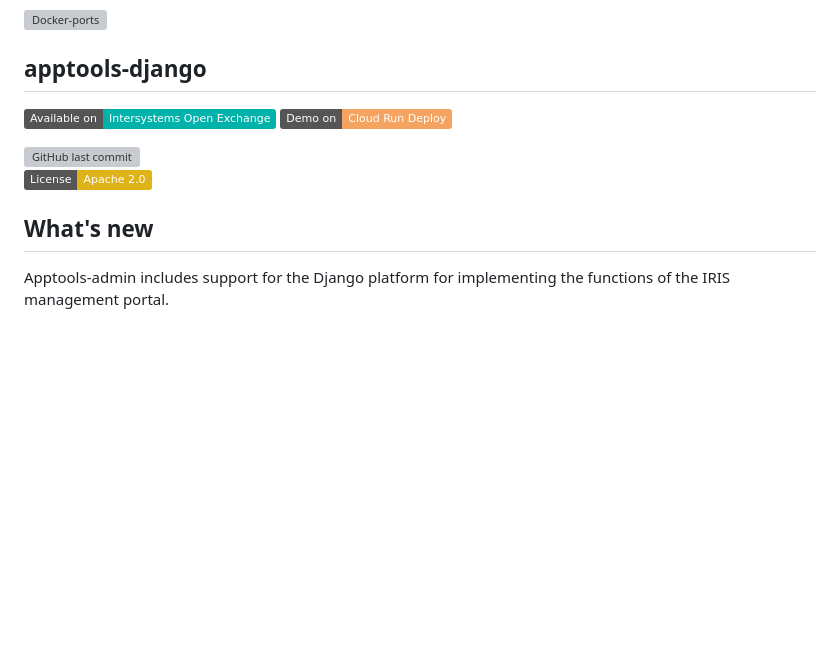
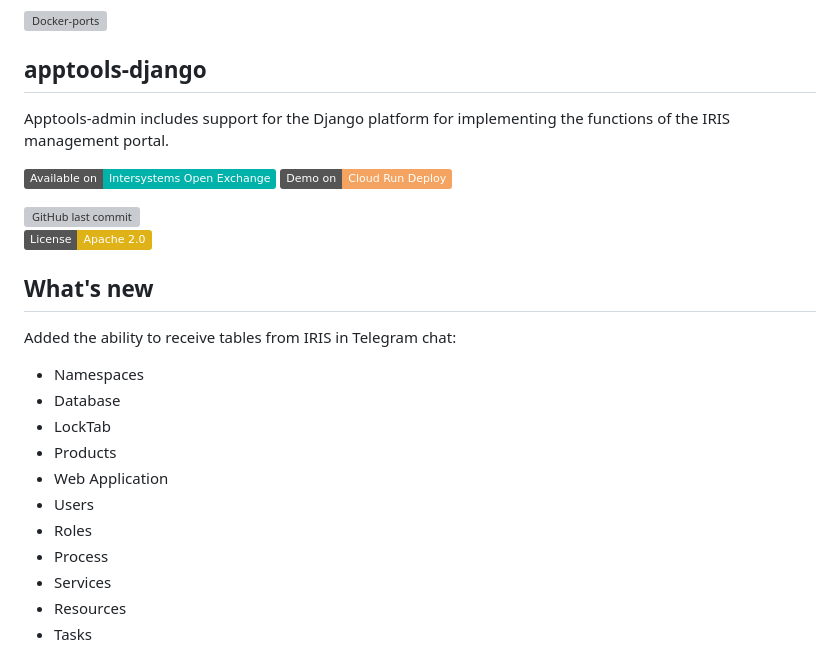
Before and after one commit to SergeyMi37/apptools-django, a Markdown page: README.md, the part around the change. GitHub-like rendering; badges without logos; blank space fills up the shorter version; grey boxes are pictures that could not be loaded.

Commit message:
upd readme

```diff
--- a/README.md
+++ b/README.md
@@ -4,6 +4,9 @@
 [![Docker-ports](https://img.shields.io/badge/dynamic/yaml?color=blue&label=docker-compose&prefix=ports%20-%20&query=%24.services.iris.ports&url=https%3A%2F%2Fraw.githubusercontent.com%2Fsergeymi37%2Fapptools-django%2Fmaster%2Fdocker-compose.yml)](https://raw.githubusercontent.com/sergeymi37/apptools-django/master/docker-compose.yml)
 
 ## apptools-django
+
+Apptools-admin includes support for the Django platform for implementing the functions of the IRIS management portal.
+
 [![OEX](https://img.shields.io/badge/Available%20on-Intersystems%20Open%20Exchange-00b2a9.svg)](https://openexchange.intersystems.com/package/apptools-django)
 [![Demo](https://img.shields.io/badge/Demo%20on-Cloud%20Run%20Deploy-F4A460)](https://apptools-django.demo.community.intersystems.com/apptoolsrest/a/info)
 
@@ -13,7 +16,18 @@
 
 ## What's new
 
-Apptools-admin includes support for the Django platform for implementing the functions of the IRIS management portal.
+Added the ability to receive tables from IRIS in Telegram chat:
+- Namespaces
+- Database
+- LockTab
+- Products
+- Web Application
+- Users
+- Roles
+- Process
+- Services
+- Resources
+- Tasks
 
 ![](https://raw.githubusercontent.com/SergeyMi37/apptools-django/master/doc/Screenshot_dj-3.png)
 
```
